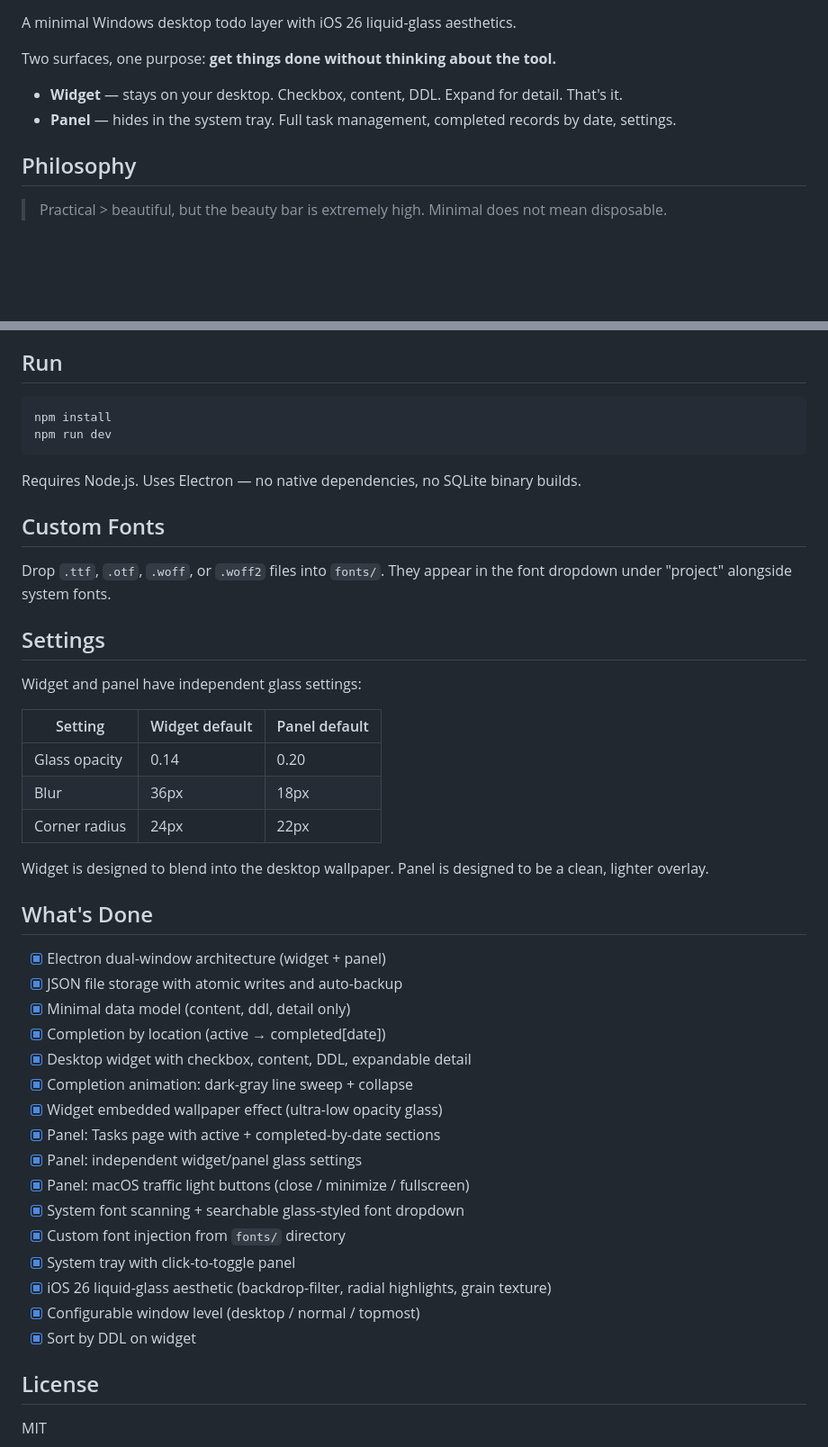
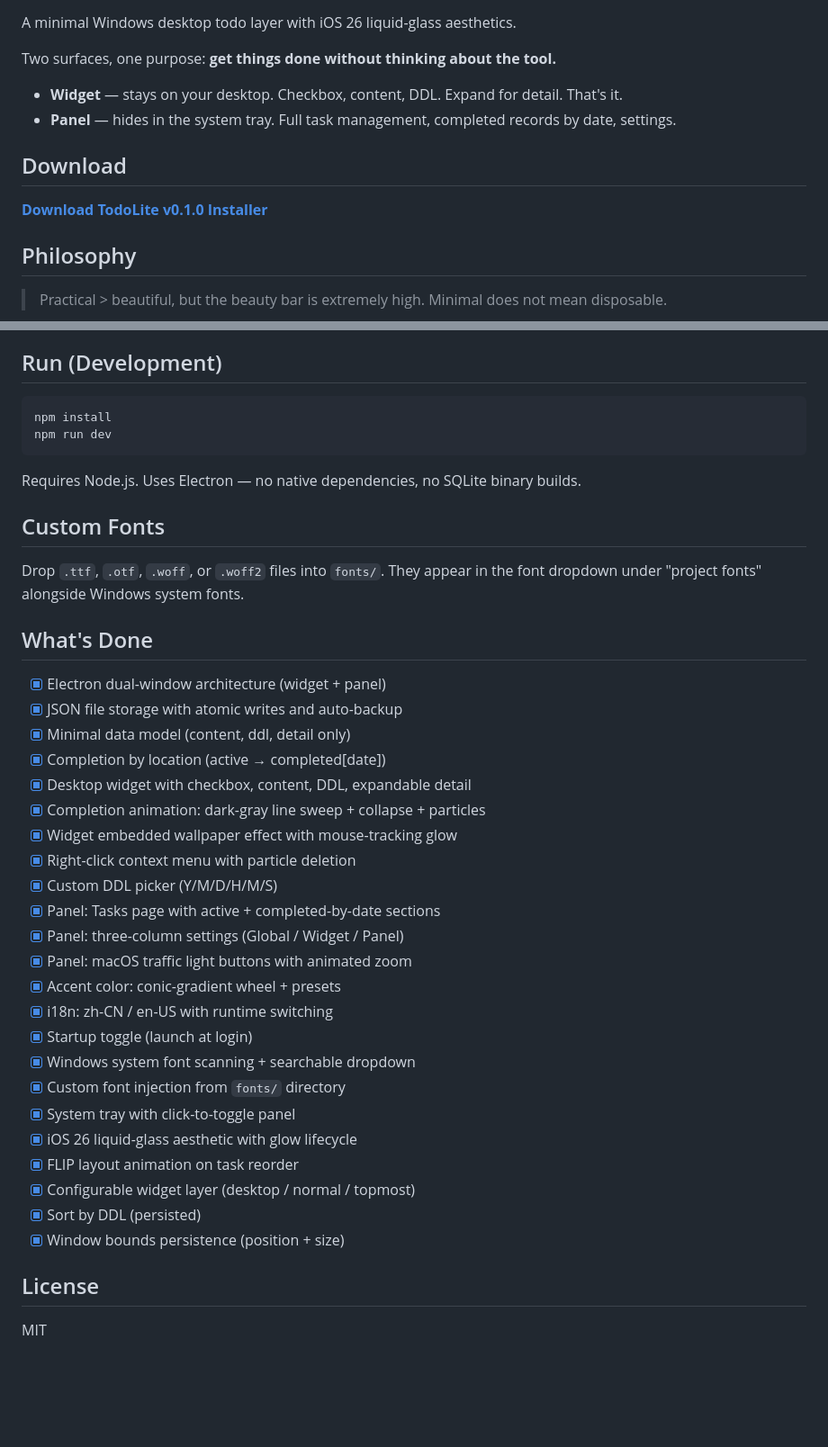
Before and after one commit to gnitimg/TodoLite, a Markdown page: README.md, 2 parts joined by grey strips. Shown at 90% size. GitHub-like rendering; blank space fills up the shorter version.

````diff
--- a/README.md
+++ b/README.md
@@ -6,6 +10,10 @@ Two surfaces, one purpose: **get things done without thinking about the tool.**
 
 - **Widget** — stays on your desktop. Checkbox, content, DDL. Expand for detail. That's it.
 - **Panel** — hides in the system tray. Full task management, completed records by date, settings.
+
+## Download
+
+[**Download TodoLite v0.1.0 Installer**](https://github.com/gnitimg/TodoLite/releases/download/v0.1.0/TodoLite_installer.exe)
 
 ## Philosophy
 
@@ -90,6 +123,6 @@ TodoLite/
 - Open data / backup folders from settings
 
-## Run
+## Run (Development)
 
 ```bash
 npm install
@@ -100,19 +133,7 @@ Requires Node.js. Uses Electron — no native dependencies, no SQLite binary bui
 
 ## Custom Fonts
 
-Drop `.ttf`, `.otf`, `.woff`, or `.woff2` files into `fonts/`. They appear in the font dropdown under "project" alongside system fonts.
-
-## Settings
-
-Widget and panel have independent glass settings:
-
-| Setting | Widget default | Panel default |
-|---------|---------------|---------------|
-| Glass opacity | 0.14 | 0.20 |
-| Blur | 36px | 18px |
-| Corner radius | 24px | 22px |
-
-Widget is designed to blend into the desktop wallpaper. Panel is designed to be a clean, lighter overlay.
+Drop `.ttf`, `.otf`, `.woff`, or `.woff2` files into `fonts/`. They appear in the font dropdown under "project fonts" alongside Windows system fonts.
 
 ## What's Done
 
@@ -121,17 +142,24 @@ Widget is designed to blend into the desktop wallpaper. Panel is designed to be
 - [x] Minimal data model (content, ddl, detail only)
 - [x] Completion by location (active → completed[date])
 - [x] Desktop widget with checkbox, content, DDL, expandable detail
-- [x] Completion animation: dark-gray line sweep + collapse
-- [x] Widget embedded wallpaper effect (ultra-low opacity glass)
+- [x] Completion animation: dark-gray line sweep + collapse + particles
+- [x] Widget embedded wallpaper effect with mouse-tracking glow
+- [x] Right-click context menu with particle deletion
+- [x] Custom DDL picker (Y/M/D/H/M/S)
 - [x] Panel: Tasks page with active + completed-by-date sections
-- [x] Panel: independent widget/panel glass settings
-- [x] Panel: macOS traffic light buttons (close / minimize / fullscreen)
-- [x] System font scanning + searchable glass-styled font dropdown
+- [x] Panel: three-column settings (Global / Widget / Panel)
+- [x] Panel: macOS traffic light buttons with animated zoom
+- [x] Accent color: conic-gradient wheel + presets
+- [x] i18n: zh-CN / en-US with runtime switching
+- [x] Startup toggle (launch at login)
+- [x] Windows system font scanning + searchable dropdown
 - [x] Custom font injection from `fonts/` directory
 - [x] System tray with click-to-toggle panel
-- [x] iOS 26 liquid-glass aesthetic (backdrop-filter, radial highlights, grain texture)
-- [x] Configurable window level (desktop / normal / topmost)
-- [x] Sort by DDL on widget
+- [x] iOS 26 liquid-glass aesthetic with glow lifecycle
+- [x] FLIP layout animation on task reorder
+- [x] Configurable widget layer (desktop / normal / topmost)
+- [x] Sort by DDL (persisted)
+- [x] Window bounds persistence (position + size)
 
 ## License
 
````
Also changed, not shown: other parts of README.md (+44 -15 lines).
